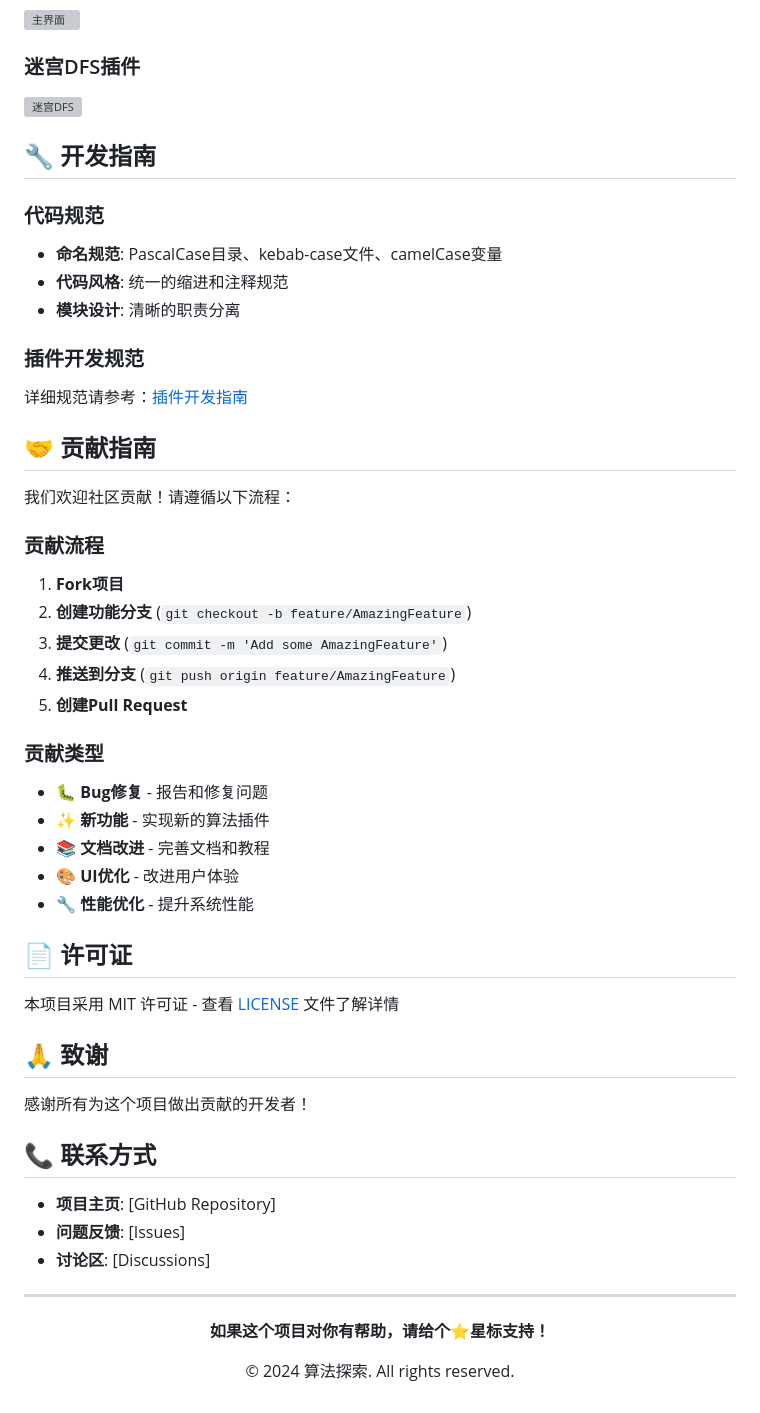
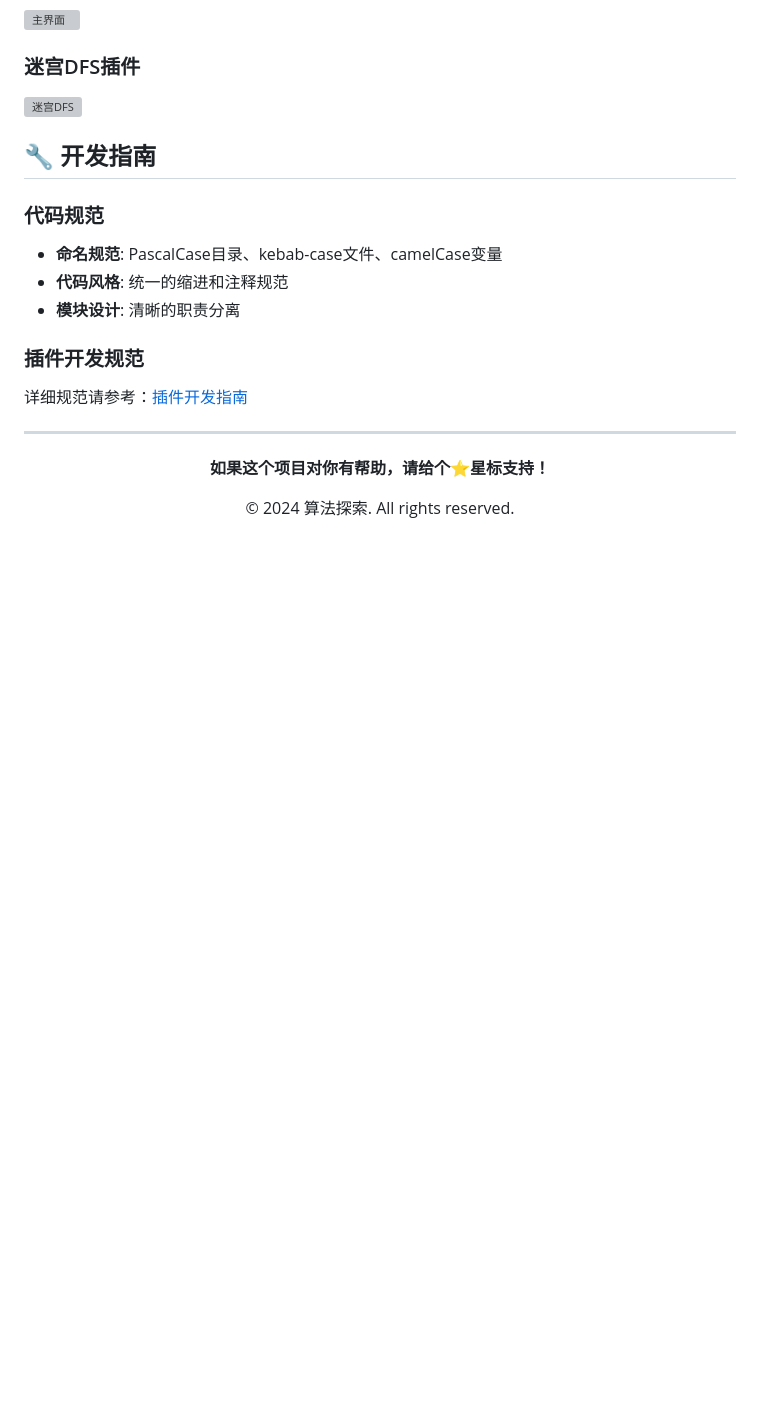
Before and after one commit to ibukifukochant-collab/AlgorithmVisualizer, a Markdown page: README.md, the part around one of its changes. GitHub-like rendering; blank space fills up the shorter version; grey boxes are pictures that could not be loaded.

Commit message:
Update README.md
直接修改提交

```diff
--- a/README.md
+++ b/README.md
@@ -185,39 +185,6 @@ cd plugins/MyAlgorithm
 
 详细规范请参考：[插件开发指南](./PLUGIN_DEVELOPMENT_GUIDE.md)
 
-## 🤝 贡献指南
-
-我们欢迎社区贡献！请遵循以下流程：
-
-### 贡献流程
-
-1. **Fork项目**
-2. **创建功能分支** (`git checkout -b feature/AmazingFeature`)
-3. **提交更改** (`git commit -m 'Add some AmazingFeature'`)
-4. **推送到分支** (`git push origin feature/AmazingFeature`)
-5. **创建Pull Request**
-
-### 贡献类型
-
-- 🐛 **Bug修复** - 报告和修复问题
-- ✨ **新功能** - 实现新的算法插件
-- 📚 **文档改进** - 完善文档和教程
-- 🎨 **UI优化** - 改进用户体验
-- 🔧 **性能优化** - 提升系统性能
-
-## 📄 许可证
-
-本项目采用 MIT 许可证 - 查看 [LICENSE](LICENSE) 文件了解详情
-
-## 🙏 致谢
-
-感谢所有为这个项目做出贡献的开发者！
-
-## 📞 联系方式
-
-- **项目主页**: [GitHub Repository]
-- **问题反馈**: [Issues]
-- **讨论区**: [Discussions]
 
 ---
 
```
Also changed, not shown: other parts of README.md (+3 -3 lines).
